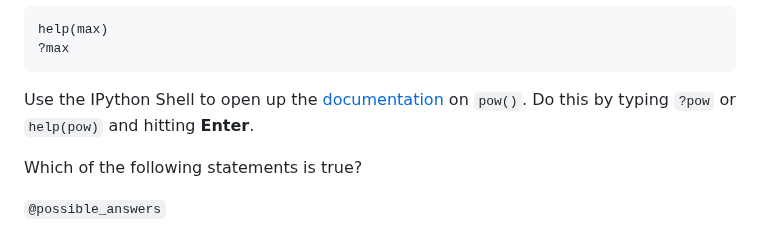
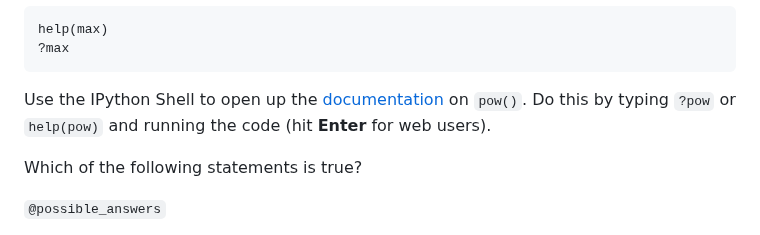
Before and after one commit to datacamp/courses-introduction-to-python, a Markdown page: chapter3.md, the part around the change. Rendered like a GitHub page.

Commit message:
3.3 context UserId: 10673533

````diff
--- a/chapter3.md
+++ b/chapter3.md
@@ -135,7 +135,7 @@ help(max)
 ?max
 ```
 
-Use the IPython Shell to open up the [documentation](https://docs.python.org/3/library/functions.html#pow) on `pow()`. Do this by typing `?pow` or `help(pow)` and hitting **Enter**.
+Use the IPython Shell to open up the [documentation](https://docs.python.org/3/library/functions.html#pow) on `pow()`. Do this by typing `?pow` or `help(pow)` and running the code (hit **Enter** for web users).
 
 Which of the following statements is true?
 
````
